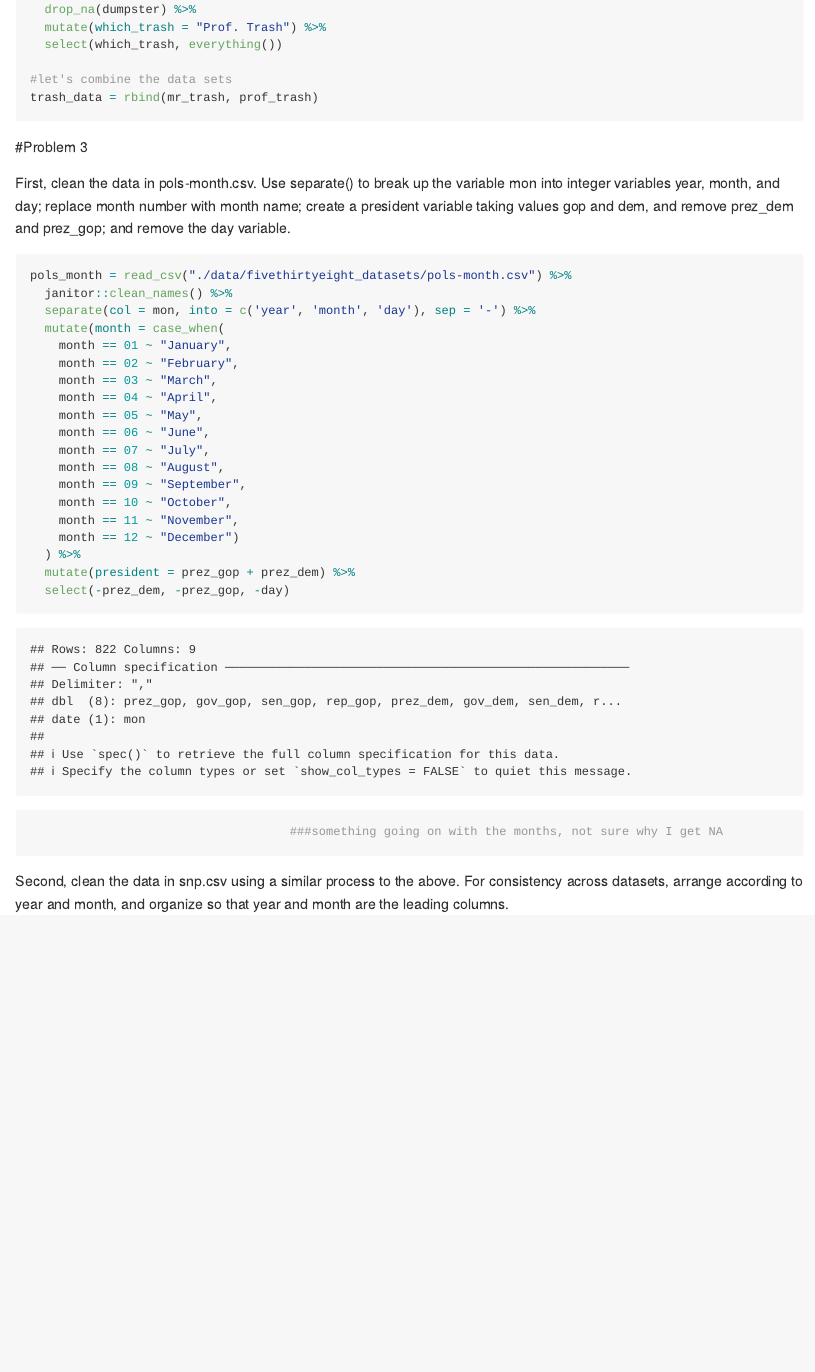
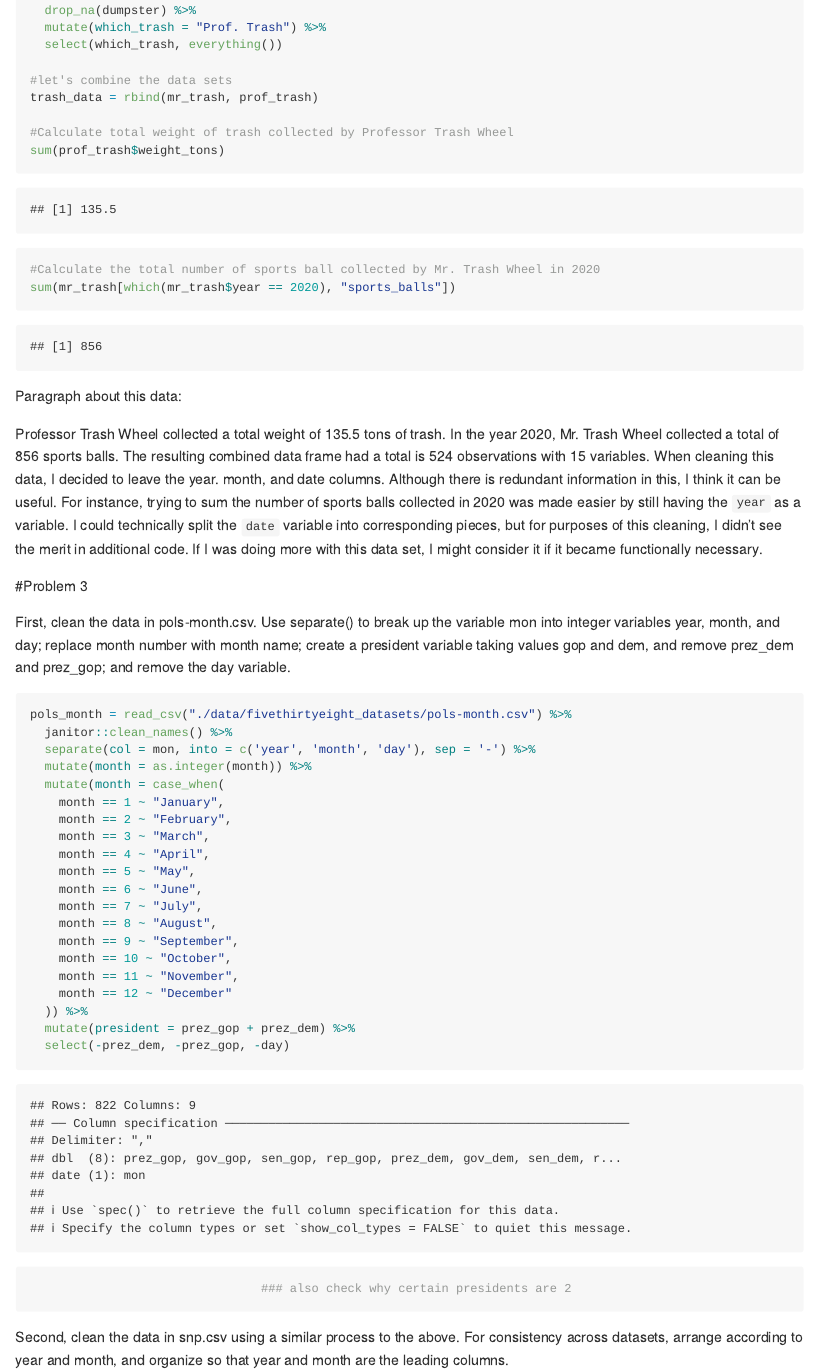
Before and after one commit to EmmaWarshaw/p8105_hw2_ew2718, an R Markdown document (p8105_hw2_ew2718.Rmd): the page in a window 1100 px wide, from 3230 px down before the commit and from 4490 px down after it, so that both start at the same text. Rendered offline with R 4.5, knitr and Pandoc, with nearby package versions; some code elsewhere in the file could not run offline; long lines of code are wrapped; column names are cleaned by a stand-in for the janitor package.

Commit message:
Figured out problem 3 part 1, finally.  Had to convert the month varuable to an integer first, then mutate is to character

````diff
--- a/p8105_hw2_ew2718.Rmd
+++ b/p8105_hw2_ew2718.Rmd
@@ -119,7 +119,17 @@ prof_trash = read_excel("./data/Trash-Wheel-Collection-Totals-7-2020-2.xlsx", sh
 
 #let's combine the data sets
 trash_data = rbind(mr_trash, prof_trash)
+
+#Calculate total weight of trash collected by Professor Trash Wheel
+sum(prof_trash$weight_tons)
+
+#Calculate the total number of sports ball collected by Mr. Trash Wheel in 2020
+sum(mr_trash[which(mr_trash$year == 2020), "sports_balls"])
 ```
+
+Paragraph about this data:
+
+Professor Trash Wheel collected a total weight of 135.5 tons of trash.  In the year 2020, Mr. Trash Wheel collected a total of 856 sports balls.  The resulting combined data frame had a total is 524 observations with 15 variables.  When cleaning this data, I decided to leave the year. month, and date columns.  Although there is redundant information in this, I think it can be useful.  For instance, trying to sum the number of sports balls collected in 2020 was made easier by still having the `year` as a variable. I could technically split the `date` variable into corresponding pieces, but for purposes of this cleaning, I didn't see the merit in additional code.  If I was doing more with this data set, I might consider it if it became functionally necessary.
 
 #Problem 3
 
@@ -129,23 +139,24 @@ First, clean the data in pols-month.csv. Use separate() to break up the variable
 pols_month = read_csv("./data/fivethirtyeight_datasets/pols-month.csv") %>%
   janitor::clean_names() %>%
   separate(col = mon, into = c('year', 'month', 'day'), sep = '-') %>%
+  mutate(month = as.integer(month)) %>%
   mutate(month = case_when(
-    month == 01 ~ "January",
-    month == 02 ~ "February",
-    month == 03 ~ "March",
-    month == 04 ~ "April",
-    month == 05 ~ "May",
-    month == 06 ~ "June",
-    month == 07 ~ "July",
-    month == 08 ~ "August",
-    month == 09 ~ "September",
+    month == 1 ~ "January",
+    month == 2 ~ "February",
+    month == 3 ~ "March",
+    month == 4 ~ "April",
+    month == 5 ~ "May",
+    month == 6 ~ "June",
+    month == 7 ~ "July",
+    month == 8 ~ "August",
+    month == 9 ~ "September",
     month == 10 ~ "October",
     month == 11 ~ "November",
-    month == 12 ~ "December")
-  ) %>%
+    month == 12 ~ "December"
+  )) %>%
   mutate(president = prez_gop + prez_dem) %>%
   select(-prez_dem, -prez_gop, -day)
-                                    ###something going on with the months, not sure why I get NA
+                                ### also check why certain presidents are 2
 ```
 
 Second, clean the data in snp.csv using a similar process to the above. For consistency across datasets, arrange according to year and month, and organize so that year and month are the leading columns.
````
Also changed, not shown: p8105_hw2_ew2718.R (added, +3 -0 lines), p8105_hw2_ew2718.md (added), p8105_hw2_ew2718.Rmd (13 more changed lines).
